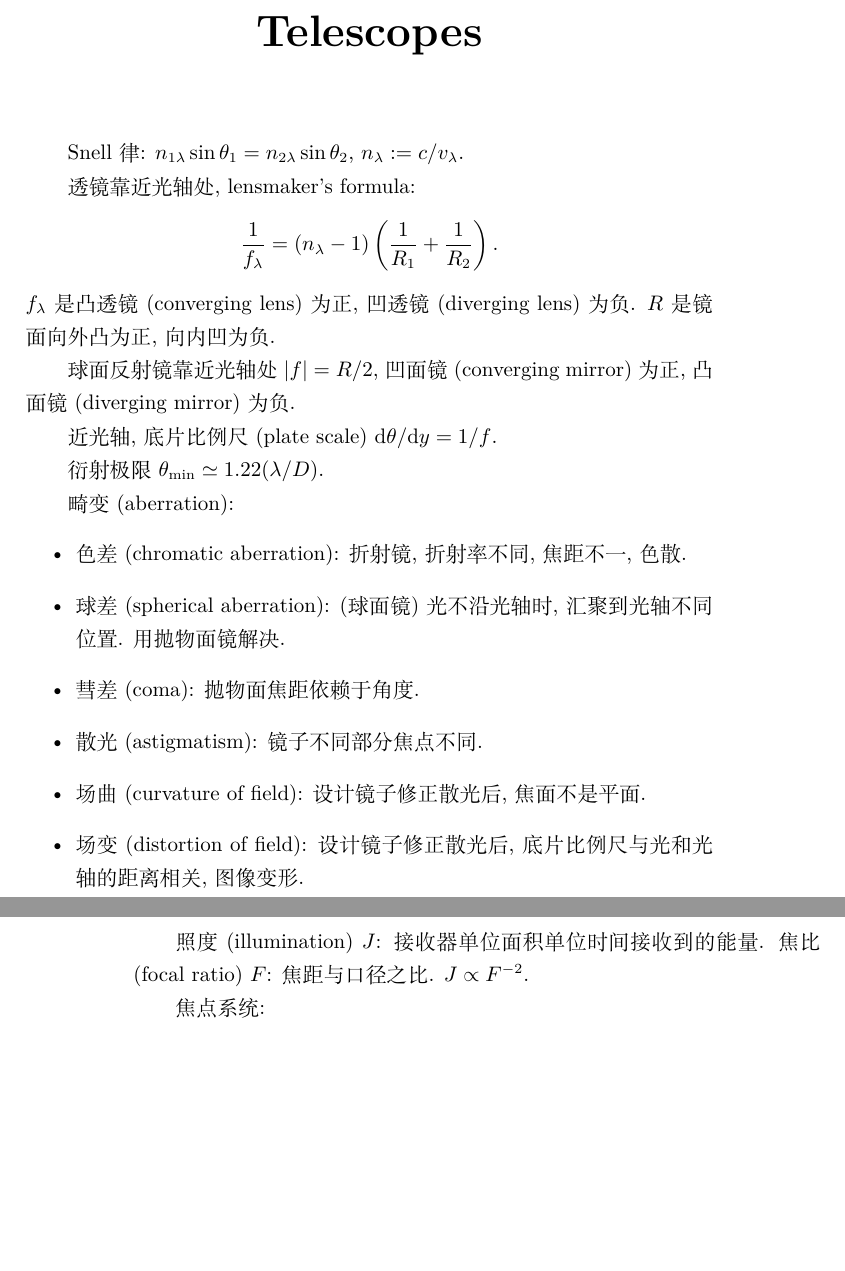
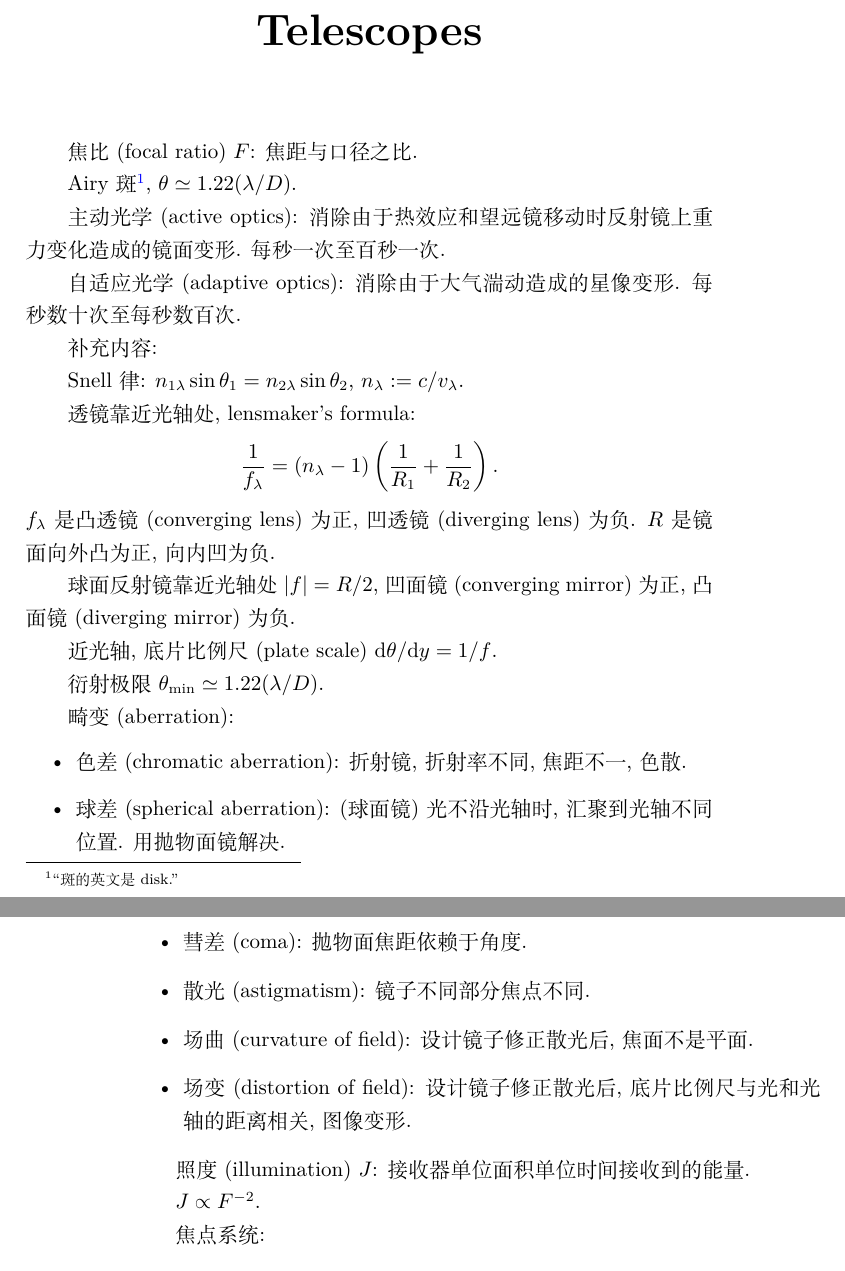
Before and after one commit to GasinAn/AstrophyIntroNotes, a LaTeX book (main.tex, which reads chapter6_telescopes.tex): two parts of pages 15 and 16 of 37, joined at a grey line, cut so that both start at the same text, the shorter picture padded with empty space. Compiled offline with XeLaTeX.

Commit message:
add contents in chapter6

```diff
--- a/chapter6_telescopes.tex
+++ b/chapter6_telescopes.tex
@@ -1,4 +1,14 @@
 \chapter{望远镜\\Telescopes}
+
+焦比(focal ratio)~$F$: 焦距与口径之比.
+
+Airy斑\footnote{``斑的英文是disk.''}, $\theta\simeq1.22(\lambda/D)$.
+
+主动光学(active optics): 消除由于热效应和望远镜移动时反射镜上重力变化造成的镜面变形. 每秒一次至百秒一次.
+
+自适应光学(adaptive optics): 消除由于大气湍动造成的星像变形. 每秒数十次至每秒数百次.
+
+补充内容:
 
 Snell律: $n_{1\lambda}\sin\theta_1=n_{2\lambda}\sin\theta_2$, $n_\lambda:=c/v_\lambda$.
 
@@ -24,7 +34,9 @@ $f_\lambda$是凸透镜(converging lens)为正, 凹透镜(diverging lens)为负.
     \item 场变(distortion of field): 设计镜子修正散光后, 底片比例尺与光和光轴的距离相关, 图像变形.
 \end{itemize}
 
-照度(illumination)~$J$: 接收器单位面积单位时间接收到的能量. 焦比(focal ratio)~$F$: 焦距与口径之比. $J\propto F^{-2}$.
+照度(illumination)~$J$: 接收器单位面积单位时间接收到的能量.
+
+$J\propto F^{-2}$.
 
 焦点系统:
 \begin{itemize}
```
Also changed, not shown: main.pdf.
